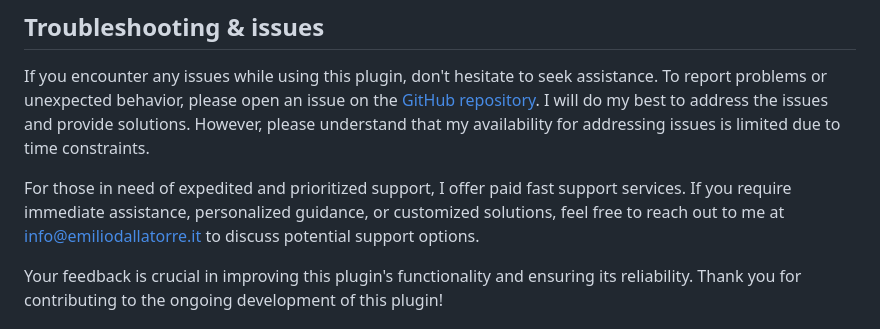
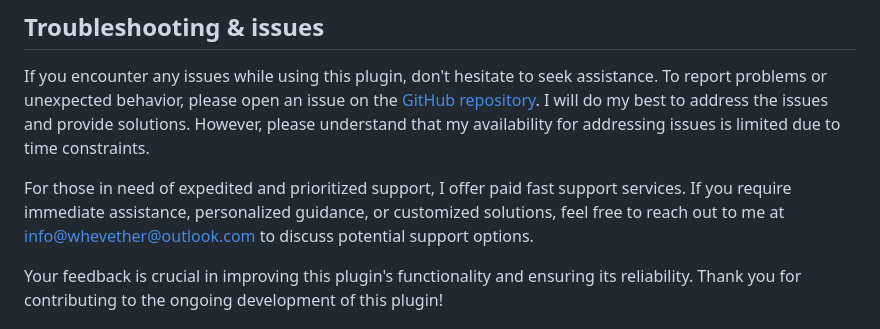
Before and after one commit to whevether/flutter_rtmp_broadcaster, a Markdown page: README.md, the part around the change printed below. Rendered like a GitHub page.

```diff
--- a/README.md
+++ b/README.md
@@ -93,7 +91,7 @@ For an illustrative implementation of this plugin, you can explore the [example
 
 If you encounter any issues while using this plugin, don't hesitate to seek assistance. To report problems or unexpected behavior, please open an issue on the [GitHub repository](https://github.com/whevether/flutter_rtmp_broadcaster). I will do my best to address the issues and provide solutions. However, please understand that my availability for addressing issues is limited due to time constraints.
 
-For those in need of expedited and prioritized support, I offer paid fast support services. If you require immediate assistance, personalized guidance, or customized solutions, feel free to reach out to me at [info@emiliodallatorre.it](mailto:info@emiliodallatorre.it) to discuss potential support options.
+For those in need of expedited and prioritized support, I offer paid fast support services. If you require immediate assistance, personalized guidance, or customized solutions, feel free to reach out to me at [info@whevether@outlook.com](mailto:whevether@outlook.com) to discuss potential support options.
 
 Your feedback is crucial in improving this plugin's functionality and ensuring its reliability. Thank you for contributing to the ongoing development of this plugin!
 
```
Also changed, not shown: other parts of README.md (+0 -2 lines).
